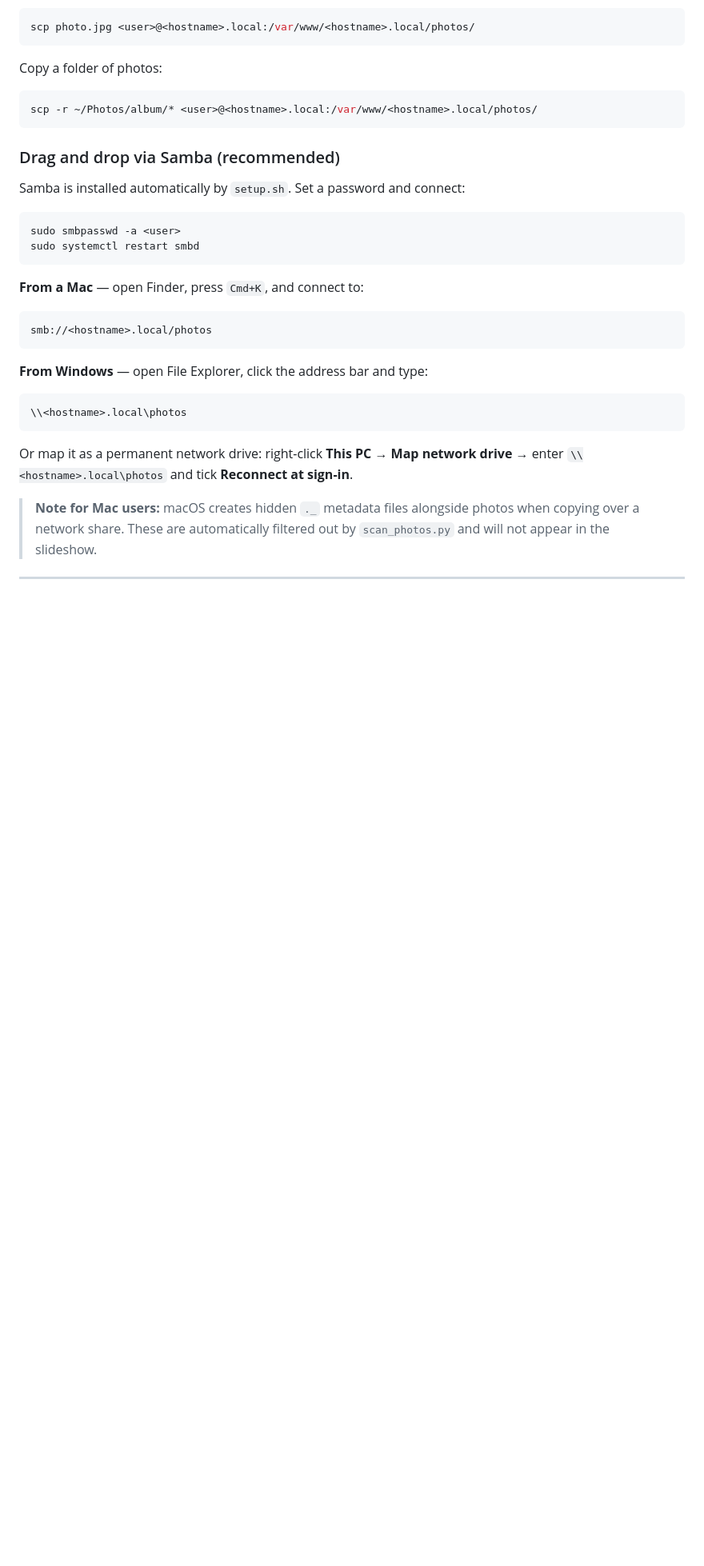
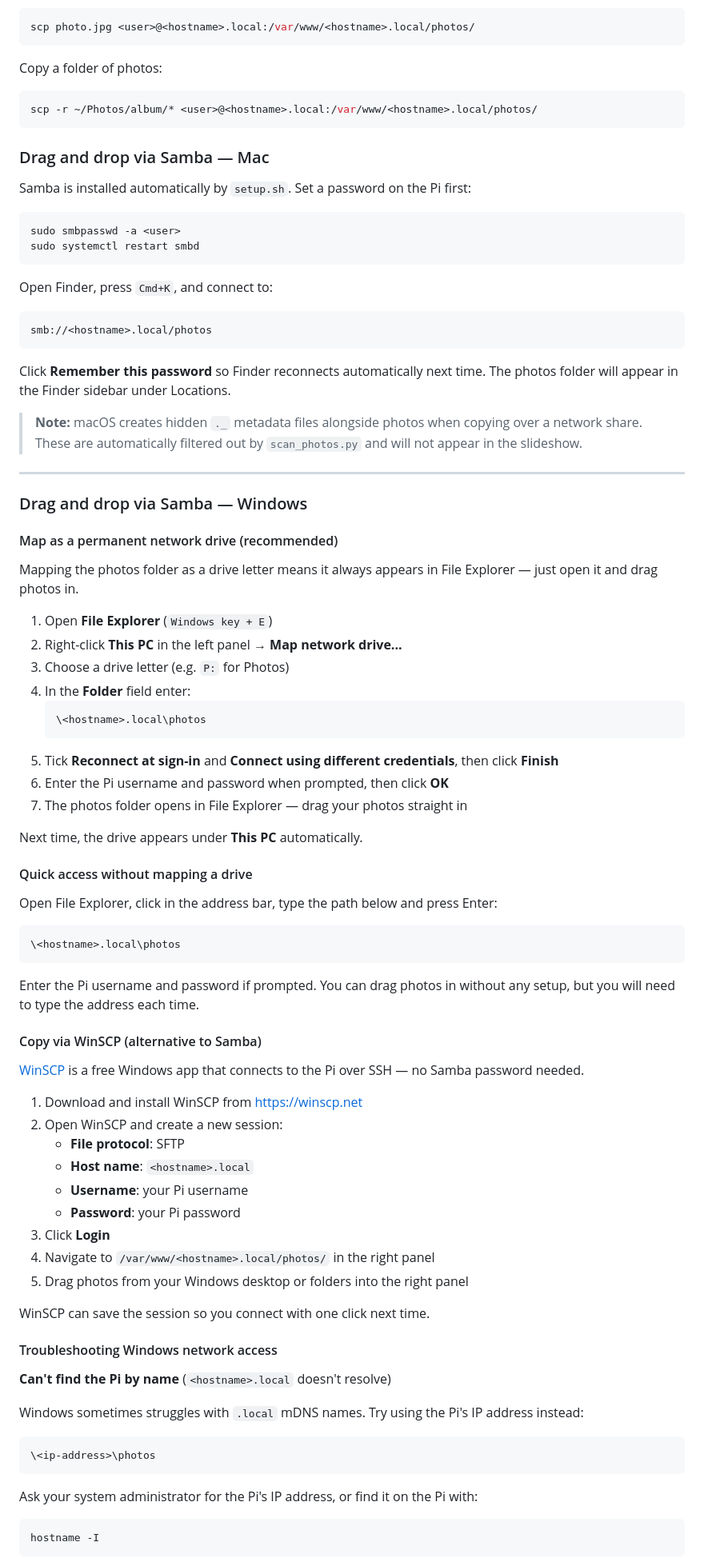
Before and after one commit to glenmo/pi-photo-slideshow, a Markdown page: README.md, the part around one of its changes. Shown at 80% size. GitHub-like rendering; blank space fills up the shorter version.

Commit message:
Add Windows photo upload instructions — Samba drive mapping and WinSCP

````diff
--- a/README.md
+++ b/README.md
@@ -285,27 +285,84 @@ Copy a folder of photos:
 scp -r ~/Photos/album/* <user>@<hostname>.local:/var/www/<hostname>.local/photos/
 ```
 
-### Drag and drop via Samba (recommended)
+### Drag and drop via Samba — Mac
 
-Samba is installed automatically by `setup.sh`. Set a password and connect:
+Samba is installed automatically by `setup.sh`. Set a password on the Pi first:
 
 ```bash
 sudo smbpasswd -a <user>
 sudo systemctl restart smbd
 ```
 
-**From a Mac** — open Finder, press `Cmd+K`, and connect to:
+Open Finder, press `Cmd+K`, and connect to:
 
 ```
 smb://<hostname>.local/photos
 ```
 
-**From Windows** — open File Explorer, click the address bar and type:
+Click **Remember this password** so Finder reconnects automatically next time. The photos folder will appear in the Finder sidebar under Locations.
+
+> **Note:** macOS creates hidden `._` metadata files alongside photos when copying over a network share. These are automatically filtered out by `scan_photos.py` and will not appear in the slideshow.
+
+---
+
+### Drag and drop via Samba — Windows
+
+#### Map as a permanent network drive (recommended)
+
+Mapping the photos folder as a drive letter means it always appears in File Explorer — just open it and drag photos in.
+
+1. Open **File Explorer** (`Windows key + E`)
+2. Right-click **This PC** in the left panel → **Map network drive...**
+3. Choose a drive letter (e.g. `P:` for Photos)
+4. In the **Folder** field enter:
+   ```
+   \<hostname>.local\photos
+   ```
+5. Tick **Reconnect at sign-in** and **Connect using different credentials**, then click **Finish**
+6. Enter the Pi username and password when prompted, then click **OK**
+7. The photos folder opens in File Explorer — drag your photos straight in
+
+Next time, the drive appears under **This PC** automatically.
+
+#### Quick access without mapping a drive
+
+Open File Explorer, click in the address bar, type the path below and press Enter:
 
 ```
-\\<hostname>.local\photos
+\<hostname>.local\photos
 ```
 
-Or map it as a permanent network drive: right-click **This PC** → **Map network drive** → enter `\\<hostname>.local\photos` and tick **Reconnect at sign-in**.
+Enter the Pi username and password if prompted. You can drag photos in without any setup, but you will need to type the address each time.
 
-> **Note for Mac users:** macOS creates hidden `._` metadata files alongside photos when copying over a network share. These are automatically filtered out by `scan_photos.py` and will not appear in the slideshow.
+#### Copy via WinSCP (alternative to Samba)
+
+[WinSCP](https://winscp.net) is a free Windows app that connects to the Pi over SSH — no Samba password needed.
+
+1. Download and install WinSCP from https://winscp.net
+2. Open WinSCP and create a new session:
+   - **File protocol**: SFTP
+   - **Host name**: `<hostname>.local`
+   - **Username**: your Pi username
+   - **Password**: your Pi password
+3. Click **Login**
+4. Navigate to `/var/www/<hostname>.local/photos/` in the right panel
+5. Drag photos from your Windows desktop or folders into the right panel
+
+WinSCP can save the session so you connect with one click next time.
+
+#### Troubleshooting Windows network access
+
+**Can't find the Pi by name** (`<hostname>.local` doesn't resolve)
+
+Windows sometimes struggles with `.local` mDNS names. Try using the Pi's IP address instead:
+
+```
+\<ip-address>\photos
+```
+
+Ask your system administrator for the Pi's IP address, or find it on the Pi with:
+```bash
+hostname -I
+```
+
````
Also changed, not shown: other parts of README.md (+10 -0 lines).
